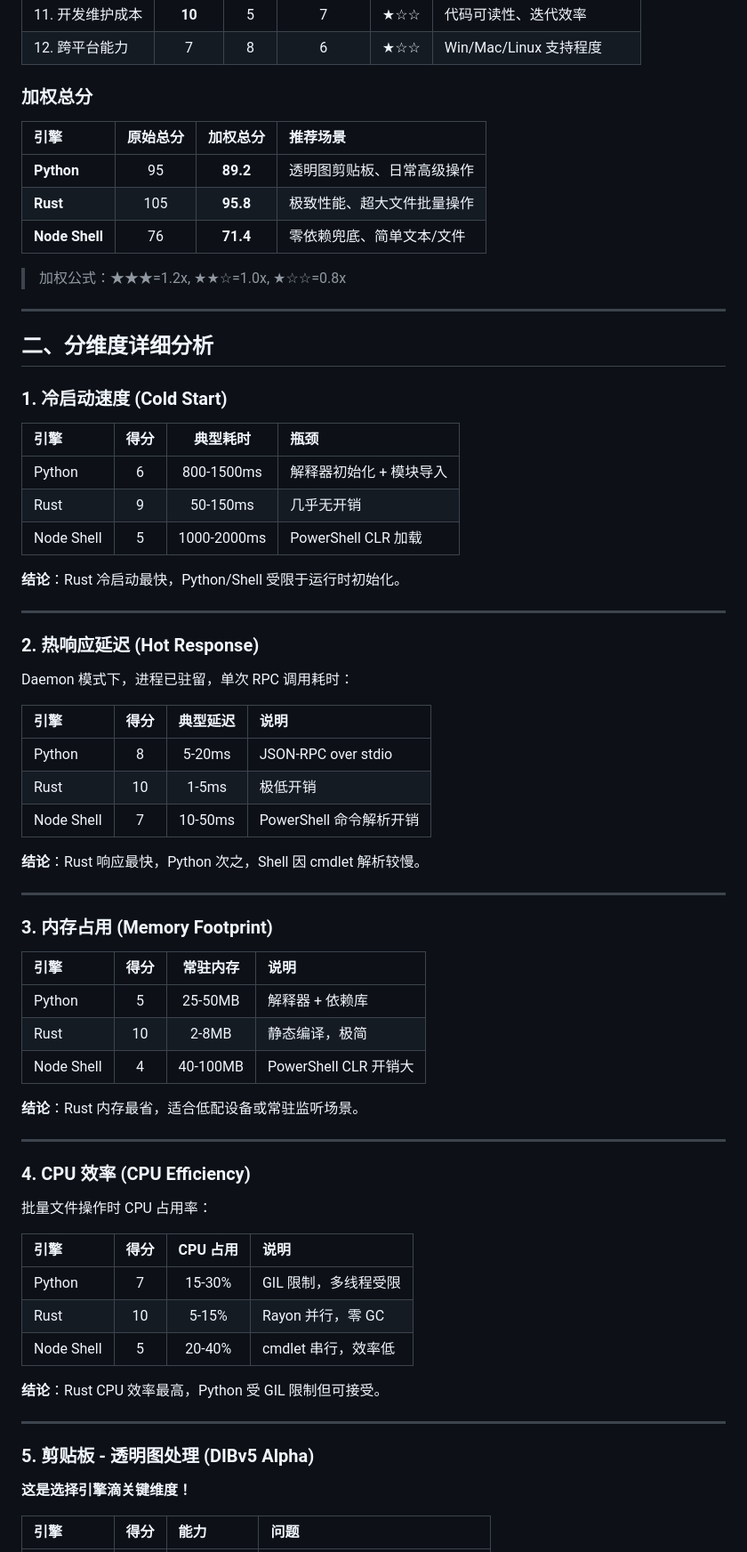
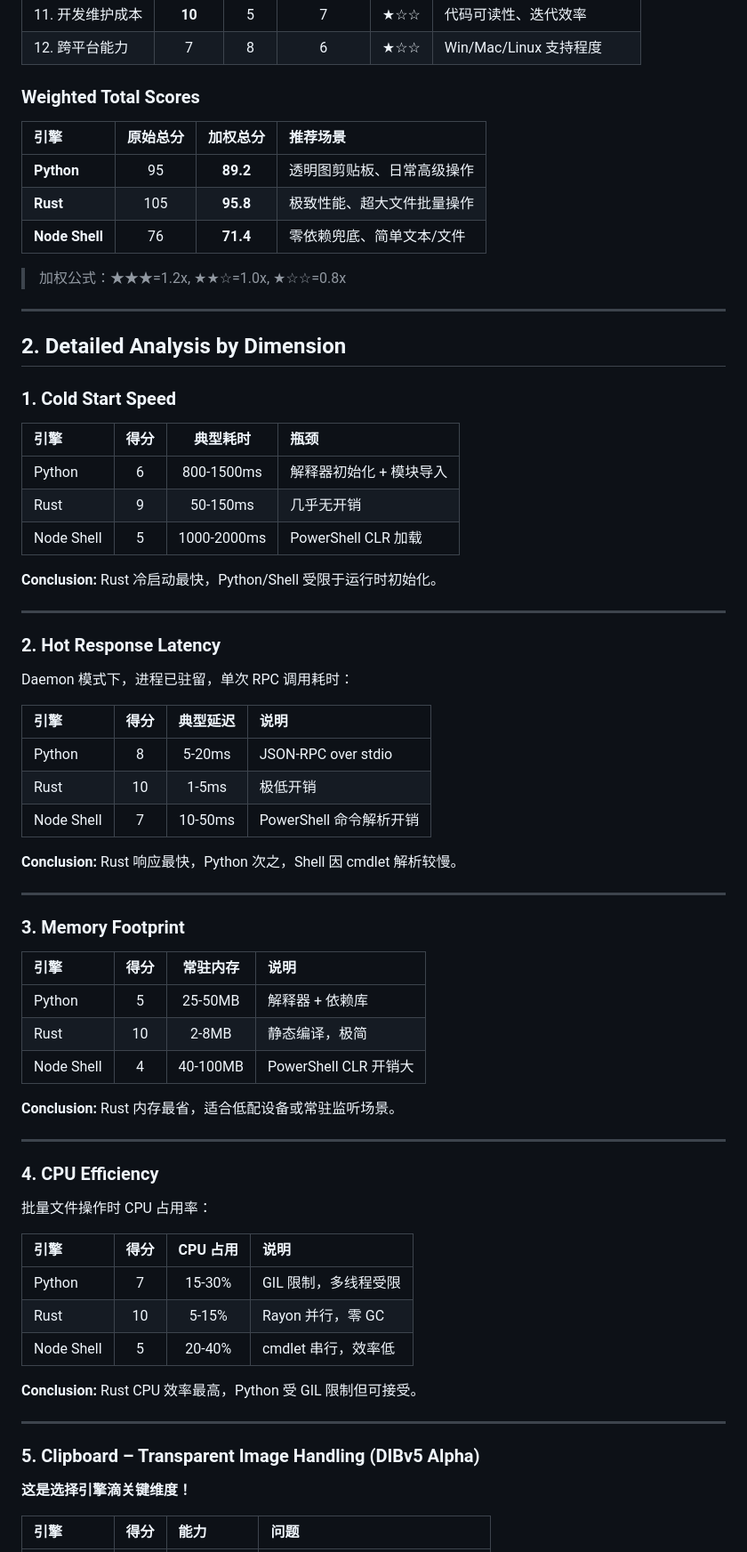
Before and after one commit to gh555com/qqq, a Markdown page: docs/IO_ENGINE.md, the part around one of its changes. Shown at 89% size. Rendered like a GitHub page.

```diff
--- a/docs/IO_ENGINE.md
+++ b/docs/IO_ENGINE.md
@@ -270,7 +297,7 @@ Copying 10,000+ small files (e.g., `node_modules`):
 | 11. 开发维护成本 | **10** | 5 | 7 | ★☆☆ | 代码可读性、迭代效率 |
 | 12. 跨平台能力 | 7 | 8 | 6 | ★☆☆ | Win/Mac/Linux 支持程度 |
 
-### 加权总分
+### Weighted Total Scores
 
 | 引擎 | 原始总分 | 加权总分 | 推荐场景 |
 |:-----|:--------:|:--------:|:---------|
@@ -282,9 +309,9 @@ Copying 10,000+ small files (e.g., `node_modules`):
 
 ---
 
-## 二、分维度详细分析
+## 2. Detailed Analysis by Dimension
 
-### 1. 冷启动速度 (Cold Start)
+### 1. Cold Start Speed
 
 | 引擎 | 得分 | 典型耗时 | 瓶颈 |
 |:-----|:----:|:--------:|:-----|
@@ -292,11 +319,11 @@ Copying 10,000+ small files (e.g., `node_modules`):
 | Rust | 9 | 50-150ms | 几乎无开销 |
 | Node Shell | 5 | 1000-2000ms | PowerShell CLR 加载 |
 
-**结论**：Rust 冷启动最快，Python/Shell 受限于运行时初始化。
+**Conclusion:** Rust 冷启动最快，Python/Shell 受限于运行时初始化。
 
 ---
 
-### 2. 热响应延迟 (Hot Response)
+### 2. Hot Response Latency
 
 Daemon 模式下，进程已驻留，单次 RPC 调用耗时：
 
@@ -306,11 +333,11 @@ Daemon 模式下，进程已驻留，单次 RPC 调用耗时：
 | Rust | 10 | 1-5ms | 极低开销 |
 | Node Shell | 7 | 10-50ms | PowerShell 命令解析开销 |
 
-**结论**：Rust 响应最快，Python 次之，Shell 因 cmdlet 解析较慢。
+**Conclusion:** Rust 响应最快，Python 次之，Shell 因 cmdlet 解析较慢。
 
 ---
 
-### 3. 内存占用 (Memory Footprint)
+### 3. Memory Footprint
 
 | 引擎 | 得分 | 常驻内存 | 说明 |
 |:-----|:----:|:--------:|:-----|
@@ -318,11 +345,11 @@ Daemon 模式下，进程已驻留，单次 RPC 调用耗时：
 | Rust | 10 | 2-8MB | 静态编译，极简 |
 | Node Shell | 4 | 40-100MB | PowerShell CLR 开销大 |
 
-**结论**：Rust 内存最省，适合低配设备或常驻监听场景。
+**Conclusion:** Rust 内存最省，适合低配设备或常驻监听场景。
 
 ---
 
-### 4. CPU 效率 (CPU Efficiency)
+### 4. CPU Efficiency
 
 批量文件操作时 CPU 占用率：
 
@@ -332,11 +359,11 @@ Daemon 模式下，进程已驻留，单次 RPC 调用耗时：
 | Rust | 10 | 5-15% | Rayon 并行，零 GC |
 | Node Shell | 5 | 20-40% | cmdlet 串行，效率低 |
 
-**结论**：Rust CPU 效率最高，Python 受 GIL 限制但可接受。
+**Conclusion:** Rust CPU 效率最高，Python 受 GIL 限制但可接受。
 
 ---
 
-### 5. 剪贴板 - 透明图处理 (DIBv5 Alpha)
+### 5. Clipboard – Transparent Image Handling (DIBv5 Alpha)
 
 **这是选择引擎滴关键维度！**
 
```
Also changed, not shown: other parts of docs/IO_ENGINE.md (+53 -23 lines).
